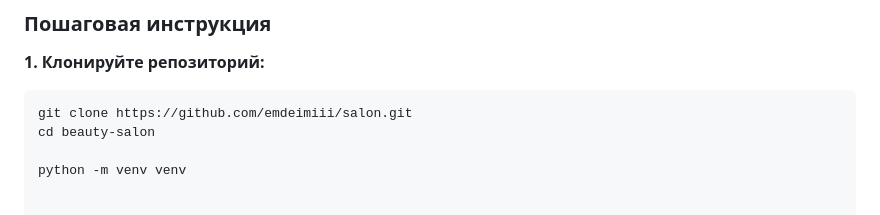
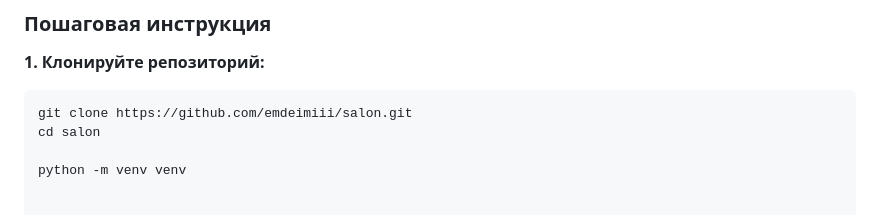
Before and after one commit to emdeimiii/salon, a Markdown page: README.md, the part around the change. GitHub-like rendering.

````diff
--- a/README.md
+++ b/README.md
@@ -149,7 +149,7 @@
 **1. Клонируйте репозиторий:**
 ```bash
 git clone https://github.com/emdeimiii/salon.git
-cd beauty-salon
+cd salon
 
 python -m venv venv
 
````
